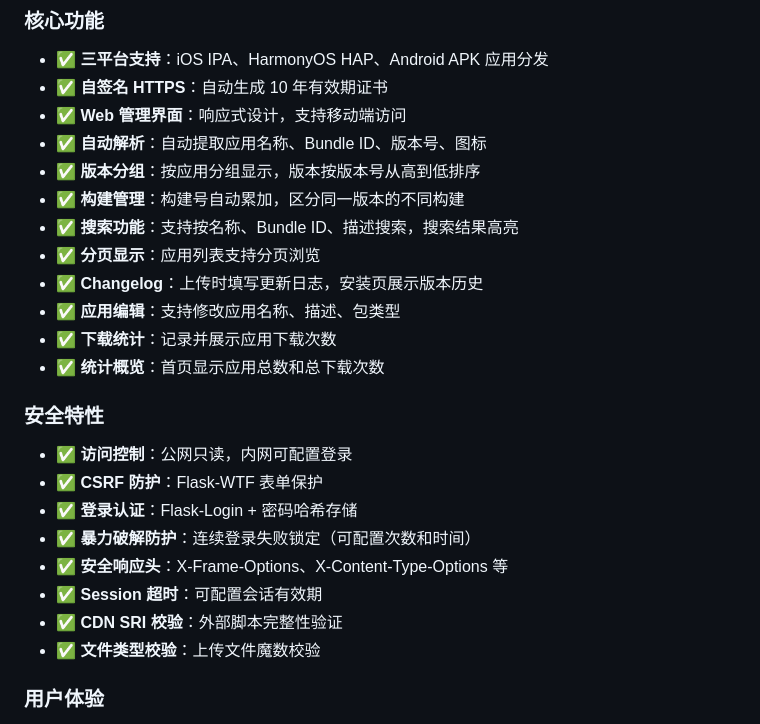
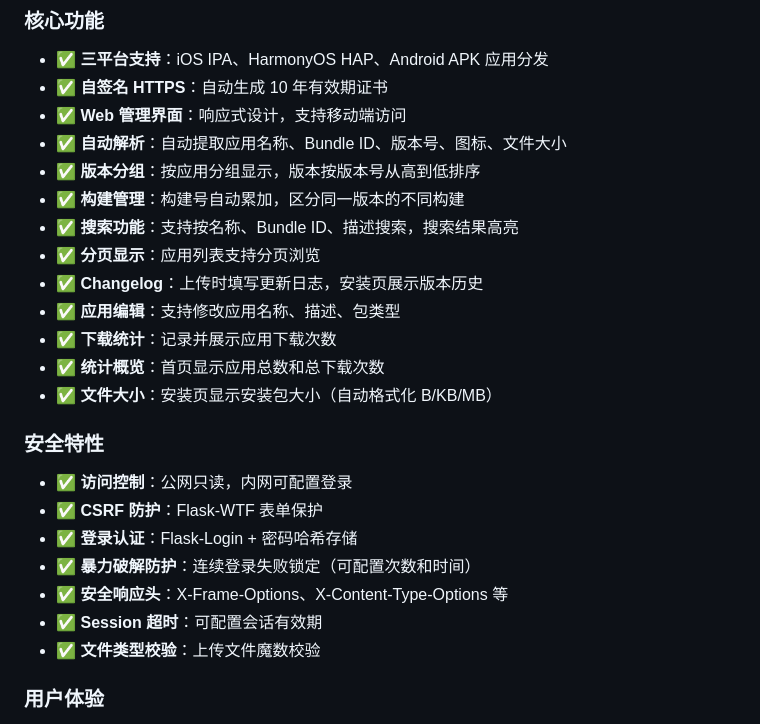
Before and after one commit to LinChengRain/localservice, a Markdown page: README.md, the part around the change. GitHub-like rendering.

Commit message:
docs: 更新 README，补充文件大小功能，移除 SRI 说明

```diff
--- a/README.md
+++ b/README.md
@@ -8,7 +8,7 @@
 - ✅ **三平台支持**：iOS IPA、HarmonyOS HAP、Android APK 应用分发
 - ✅ **自签名 HTTPS**：自动生成 10 年有效期证书
 - ✅ **Web 管理界面**：响应式设计，支持移动端访问
-- ✅ **自动解析**：自动提取应用名称、Bundle ID、版本号、图标
+- ✅ **自动解析**：自动提取应用名称、Bundle ID、版本号、图标、文件大小
 - ✅ **版本分组**：按应用分组显示，版本按版本号从高到低排序
 - ✅ **构建管理**：构建号自动累加，区分同一版本的不同构建
 - ✅ **搜索功能**：支持按名称、Bundle ID、描述搜索，搜索结果高亮
@@ -17,6 +17,7 @@
 - ✅ **应用编辑**：支持修改应用名称、描述、包类型
 - ✅ **下载统计**：记录并展示应用下载次数
 - ✅ **统计概览**：首页显示应用总数和总下载次数
+- ✅ **文件大小**：安装页显示安装包大小（自动格式化 B/KB/MB）
 
 ### 安全特性
 - ✅ **访问控制**：公网只读，内网可配置登录
@@ -25,7 +26,6 @@
 - ✅ **暴力破解防护**：连续登录失败锁定（可配置次数和时间）
 - ✅ **安全响应头**：X-Frame-Options、X-Content-Type-Options 等
 - ✅ **Session 超时**：可配置会话有效期
-- ✅ **CDN SRI 校验**：外部脚本完整性验证
 - ✅ **文件类型校验**：上传文件魔数校验
 
 ### 用户体验
```
